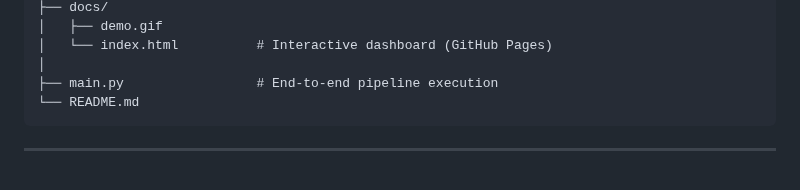
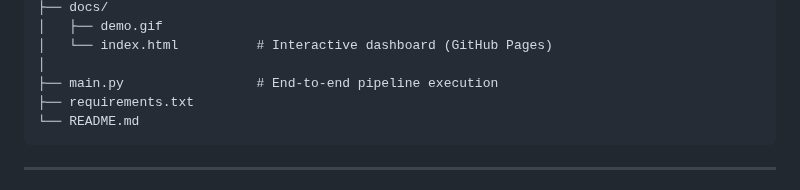
Before and after one commit to BusraCevik/pandas-global-economic-indicators-analysis, a Markdown page: README.md, the part around the change. Rendered like a GitHub page.

````diff
--- a/README.md
+++ b/README.md
@@ -106,6 +106,7 @@ pandas-global-economic-indicators-analysis/
 │   └── index.html          # Interactive dashboard (GitHub Pages)
 │
 ├── main.py                 # End-to-end pipeline execution
+├── requirements.txt
 └── README.md
 ```
 
````
